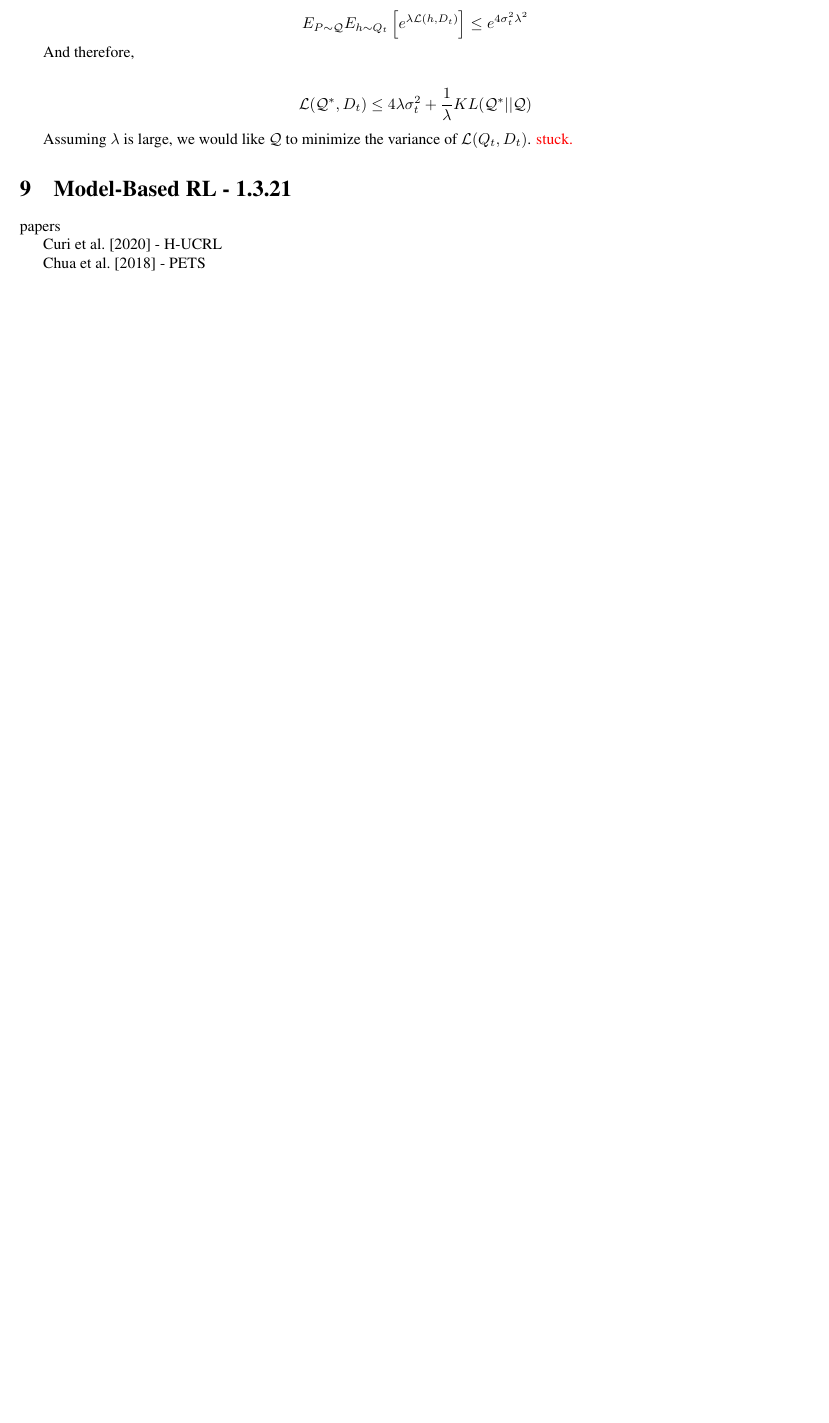
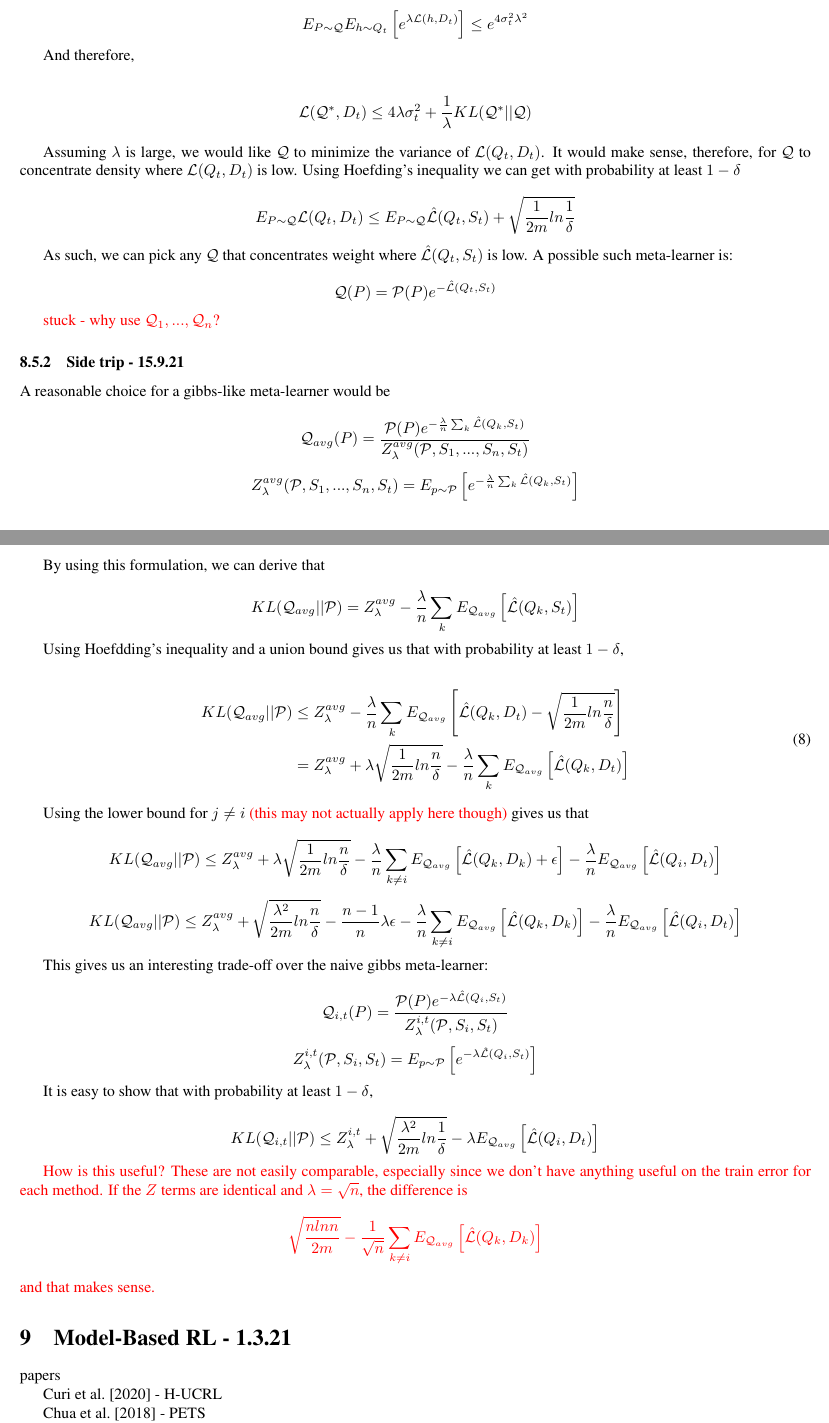
Before and after one commit to lioritan/phd-work, a LaTeX paper (curriculum_survey.tex): part of page 16 of 26 before the commit and two parts of pages 16 and 17 of 27 after it, the two joined at a grey line, cut so that both start at the same text, the shorter picture padded with empty space. Compiled offline with pdfLaTeX.

Commit message:
Update curriculum_survey.tex

```diff
--- a/curriculum_survey.tex
+++ b/curriculum_survey.tex
@@ -947,46 +947,56 @@ And therefore,
 \end{split}
 \end{equation*}
 
-Assuming $\lambda$ is large, we would like $\mathcal{Q}$ to minimize the variance of $\mathcal{L}(Q_t, D_t)$. \textcolor{red}{stuck.}
+Assuming $\lambda$ is large, we would like $\mathcal{Q}$ to minimize the variance of $\mathcal{L}(Q_t, D_t)$. It would make sense, therefore, for $\mathcal{Q}$ to concentrate density where $\mathcal{L}(Q_t, D_t)$ is low.
+Using Hoefding's inequality we can get with probability at least $1-\delta$
+
+$$ E_{P\sim \mathcal{Q}}\mathcal{L}(Q_t, D_t) \leq E_{P\sim \mathcal{Q}}\hat{\mathcal{L}}(Q_t, S_t) + \sqrt{\frac{1}{2m}ln\frac{1}{\delta}}$$
+
+As such, we can pick any $\mathcal{Q}$ that concentrates weight where $\hat{\mathcal{L}}(Q_t, S_t)$ is low. A possible such meta-learner is:
+
+$$\mathcal{Q}(P) = \mathcal{P}(P)e^{-\hat{\mathcal{L}}(Q_t, S_t)}$$
 
 
-%\subsubsection{Side trip - 15.9.21}
+\textcolor{red}{stuck - why use $\mathcal{Q}_1,...,\mathcal{Q}_n$?}
 
-%A reasonable choice for a gibbs-like meta-learner would be
 
-%$$ \mathcal{Q}_{avg}(P) = \frac{\mathcal{P}(P)e^{-\frac{\lambda}{n}\sum_k \hat{\mathcal{L}}(Q_k, S_t)}}{Z^{avg}_{\lambda}(\mathcal{P}, S_1, ..., S_n, S_t)}$$
+\subsubsection{Side trip - 15.9.21}
 
-%$$ Z^{avg}_{\lambda}(\mathcal{P}, S_1, ..., S_n, S_t)=E_{p\sim\mathcal{P}} \left [e^{-\frac{\lambda}{n}\sum_k \hat{\mathcal{L}}(Q_k, S_t)} \right ] $$
+A reasonable choice for a gibbs-like meta-learner would be
 
-%By using this formulation, we can derive that
+$$ \mathcal{Q}_{avg}(P) = \frac{\mathcal{P}(P)e^{-\frac{\lambda}{n}\sum_k \hat{\mathcal{L}}(Q_k, S_t)}}{Z^{avg}_{\lambda}(\mathcal{P}, S_1, ..., S_n, S_t)}$$
 
-%$$KL(\mathcal{Q}_{avg}|| \mathcal{P}) = Z^{avg}_{\lambda} - \frac{\lambda}{n}\sum_k E_{\mathcal{Q}_{avg}} \left [\hat{\mathcal{L}}(Q_k, S_t) \right ]$$
+$$ Z^{avg}_{\lambda}(\mathcal{P}, S_1, ..., S_n, S_t)=E_{p\sim\mathcal{P}} \left [e^{-\frac{\lambda}{n}\sum_k \hat{\mathcal{L}}(Q_k, S_t)} \right ] $$
 
-%Using Hoefdding's inequality and a union bound gives us that with probability at least $1-\delta$,
+By using this formulation, we can derive that
 
-%\begin{align}
-%\begin{split}
-%KL(\mathcal{Q}_{avg}|| \mathcal{P}) & \leq Z^{avg}_{\lambda} - \frac{\lambda}{n}\sum_k E_{\mathcal{Q}_{avg}} \left [\hat{\mathcal{L}}(Q_k, D_t) -\sqrt{\frac{1}{2m}ln\frac{n}{\delta}} \right ] \\ &= Z^{avg}_{\lambda} + \lambda \sqrt{\frac{1}{2m}ln\frac{n}{\delta}} - \frac{\lambda}{n}\sum_k E_{\mathcal{Q}_{avg}} \left [\hat{\mathcal{L}}(Q_k, D_t)\right ]
-%\end{split}
-%\end{align}
+$$KL(\mathcal{Q}_{avg}|| \mathcal{P}) = Z^{avg}_{\lambda} - \frac{\lambda}{n}\sum_k E_{\mathcal{Q}_{avg}} \left [\hat{\mathcal{L}}(Q_k, S_t) \right ]$$
 
-%Using the lower bound for $j\neq i$ \textcolor{red}{(this may not actually apply here though)} gives us that
+Using Hoefdding's inequality and a union bound gives us that with probability at least $1-\delta$,
 
-%$$ KL(\mathcal{Q}_{avg}|| \mathcal{P})  \leq Z^{avg}_{\lambda} + \lambda \sqrt{\frac{1}{2m}ln\frac{n}{\delta}} - \frac{\lambda}{n}\sum_{k\neq i} E_{\mathcal{Q}_{avg}} \left [\hat{\mathcal{L}}(Q_k, D_k)+\epsilon \right ]-\frac{\lambda}{n}E_{\mathcal{Q}_{avg}} \left [\hat{\mathcal{L}}(Q_i, D_t) \right ]$$
+\begin{align}
+\begin{split}
+KL(\mathcal{Q}_{avg}|| \mathcal{P}) & \leq Z^{avg}_{\lambda} - \frac{\lambda}{n}\sum_k E_{\mathcal{Q}_{avg}} \left [\hat{\mathcal{L}}(Q_k, D_t) -\sqrt{\frac{1}{2m}ln\frac{n}{\delta}} \right ] \\ &= Z^{avg}_{\lambda} + \lambda \sqrt{\frac{1}{2m}ln\frac{n}{\delta}} - \frac{\lambda}{n}\sum_k E_{\mathcal{Q}_{avg}} \left [\hat{\mathcal{L}}(Q_k, D_t)\right ]
+\end{split}
+\end{align}
 
-%$$ KL(\mathcal{Q}_{avg}|| \mathcal{P})  \leq Z^{avg}_{\lambda} + \sqrt{\frac{\lambda^2}{2m}ln\frac{n}{\delta}} -\frac{n-1}{n}\lambda\epsilon - \frac{\lambda}{n}\sum_{k\neq i} E_{\mathcal{Q}_{avg}} \left [\hat{\mathcal{L}}(Q_k, D_k) \right ]-\frac{\lambda}{n}E_{\mathcal{Q}_{avg}} \left [\hat{\mathcal{L}}(Q_i, D_t) \right ]$$
+Using the lower bound for $j\neq i$ \textcolor{red}{(this may not actually apply here though)} gives us that
 
-%This gives us an interesting trade-off over the naive gibbs meta-learner:
+$$ KL(\mathcal{Q}_{avg}|| \mathcal{P})  \leq Z^{avg}_{\lambda} + \lambda \sqrt{\frac{1}{2m}ln\frac{n}{\delta}} - \frac{\lambda}{n}\sum_{k\neq i} E_{\mathcal{Q}_{avg}} \left [\hat{\mathcal{L}}(Q_k, D_k)+\epsilon \right ]-\frac{\lambda}{n}E_{\mathcal{Q}_{avg}} \left [\hat{\mathcal{L}}(Q_i, D_t) \right ]$$
 
-%$$ \mathcal{Q}_{i, t}(P) = \frac{\mathcal{P}(P)e^{-\lambda\hat{\mathcal{L}}(Q_i, S_t)}}{Z^{i,t}_{\lambda}(\mathcal{P}, S_i, S_t)}$$
+$$ KL(\mathcal{Q}_{avg}|| \mathcal{P})  \leq Z^{avg}_{\lambda} + \sqrt{\frac{\lambda^2}{2m}ln\frac{n}{\delta}} -\frac{n-1}{n}\lambda\epsilon - \frac{\lambda}{n}\sum_{k\neq i} E_{\mathcal{Q}_{avg}} \left [\hat{\mathcal{L}}(Q_k, D_k) \right ]-\frac{\lambda}{n}E_{\mathcal{Q}_{avg}} \left [\hat{\mathcal{L}}(Q_i, D_t) \right ]$$
 
-%$$ Z^{i,t}_{\lambda}(\mathcal{P}, S_i, S_t)=E_{p\sim\mathcal{P}} \left [e^{-\lambda\hat{\mathcal{L}}(Q_i, S_t)} \right ] $$
+This gives us an interesting trade-off over the naive gibbs meta-learner:
 
-%It is easy to show that with probability at least $1-\delta$,
+$$ \mathcal{Q}_{i, t}(P) = \frac{\mathcal{P}(P)e^{-\lambda\hat{\mathcal{L}}(Q_i, S_t)}}{Z^{i,t}_{\lambda}(\mathcal{P}, S_i, S_t)}$$
 
-%$$ KL(\mathcal{Q}_{i,t}|| \mathcal{P})  \leq Z^{i,t}_{\lambda} + \sqrt{\frac{\lambda^2}{2m}ln\frac{1}{\delta}} -\lambda E_{\mathcal{Q}_{avg}} \left [\hat{\mathcal{L}}(Q_i, D_t) \right ]$$
+$$ Z^{i,t}_{\lambda}(\mathcal{P}, S_i, S_t)=E_{p\sim\mathcal{P}} \left [e^{-\lambda\hat{\mathcal{L}}(Q_i, S_t)} \right ] $$
 
-%\textcolor{red}{How is this useful? These are not easily comparable, especially since we don't have anything useful on the train error for each method. If the $Z$ terms are identical and $\lambda=\sqrt{n}$, the difference is $$\sqrt{\frac{nln n}{2m}}-\frac{1}{\sqrt{n}}\sum_{k\neq i} E_{\mathcal{Q}_{avg}} \left [\hat{\mathcal{L}}(Q_k, D_k) \right ]$$ and that makes sense. }
+It is easy to show that with probability at least $1-\delta$,
+
+$$ KL(\mathcal{Q}_{i,t}|| \mathcal{P})  \leq Z^{i,t}_{\lambda} + \sqrt{\frac{\lambda^2}{2m}ln\frac{1}{\delta}} -\lambda E_{\mathcal{Q}_{avg}} \left [\hat{\mathcal{L}}(Q_i, D_t) \right ]$$
+
+\textcolor{red}{How is this useful? These are not easily comparable, especially since we don't have anything useful on the train error for each method. If the $Z$ terms are identical and $\lambda=\sqrt{n}$, the difference is $$\sqrt{\frac{nln n}{2m}}-\frac{1}{\sqrt{n}}\sum_{k\neq i} E_{\mathcal{Q}_{avg}} \left [\hat{\mathcal{L}}(Q_k, D_k) \right ]$$ and that makes sense. }
 
 %%%%%%%%%%%%%%%%%%%%%%%%%%%%%%%%%%%%%%%%%%%%%%%%%%%%%%%%%%%%%%%%%%%%%%%%%%%%%%%%%%%%%%%%%%%%%%%%%
 \section{Model-Based RL - 1.3.21} \label{sec:mbrl}
```
Also changed, not shown: curriculum_survey.tex (2 more changed lines).
